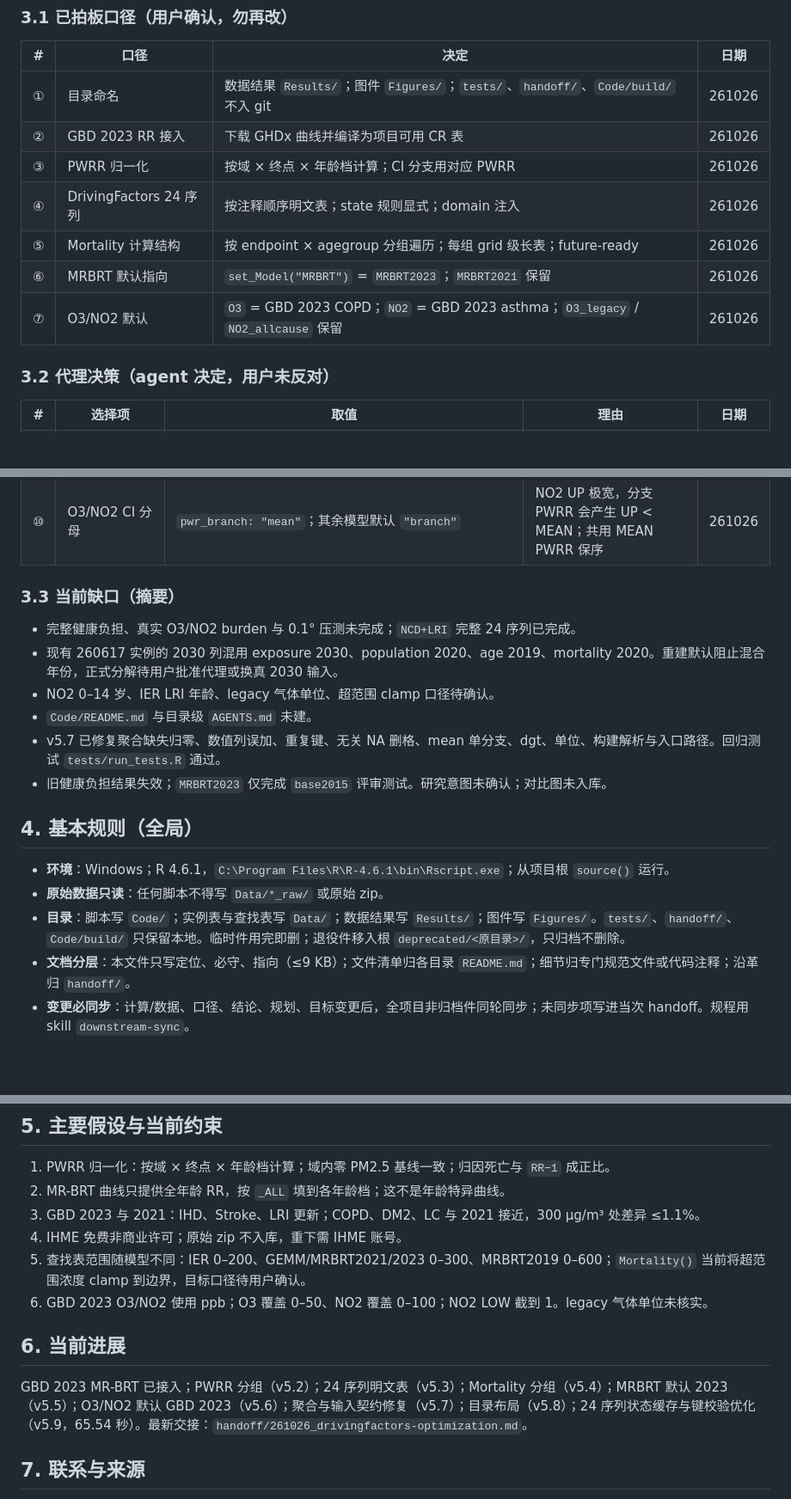
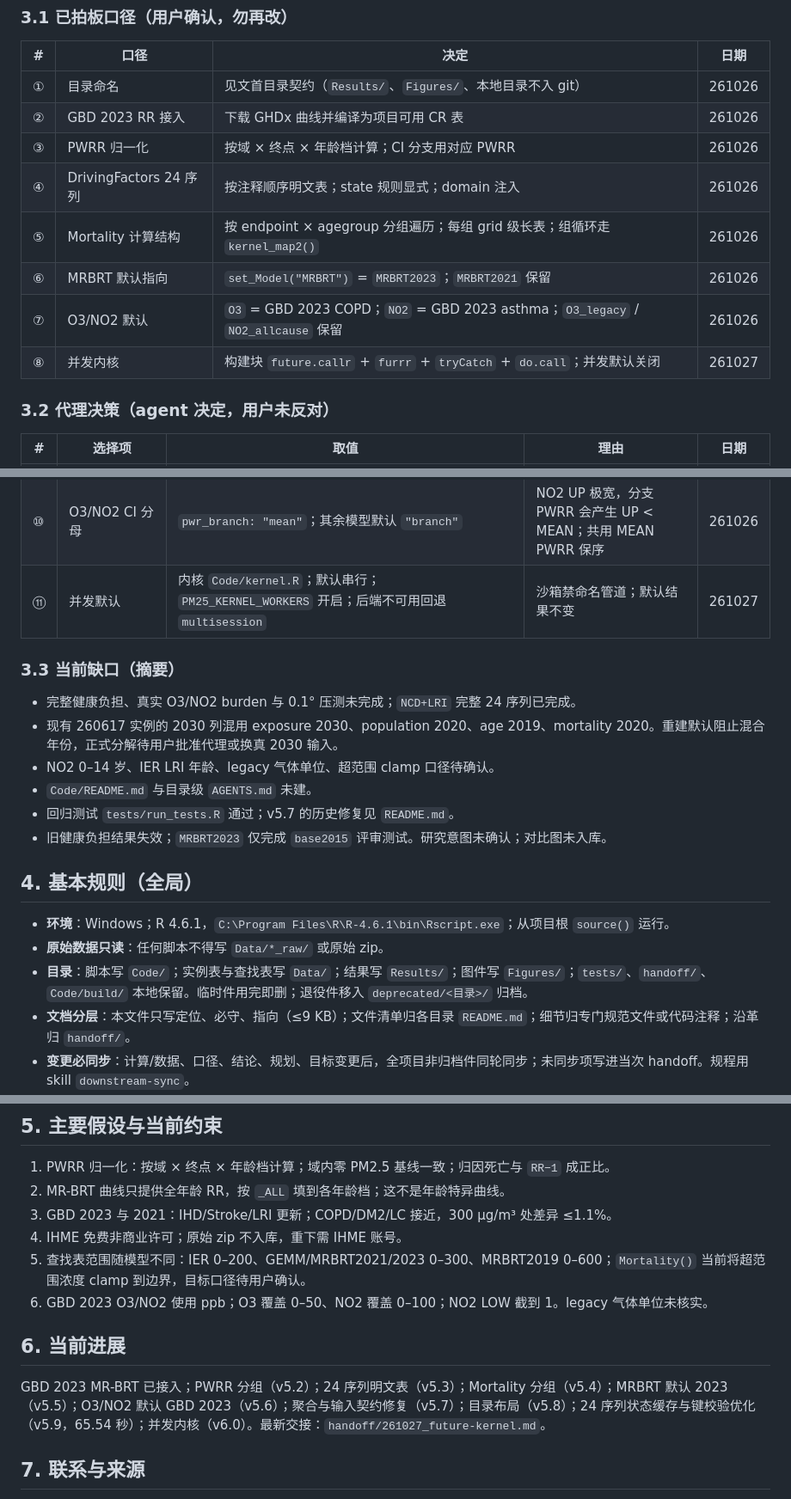
Before and after one commit to evanliu3594/PM2.5-attr-mort, a Markdown page: AGENTS.md, 3 parts joined by grey strips. Shown at 86% size. Rendered like a GitHub page; blank space fills up the shorter version.

Commit message:
docs: document concurrency kernel and v6.0 acceptance

```diff
--- a/AGENTS.md
+++ b/AGENTS.md
@@ -44,13 +44,14 @@
 
 | # | 口径 | 决定 | 日期 |
 |---|---|---|---|
-| ① | 目录命名 | 数据结果 `Results/`；图件 `Figures/`；`tests/`、`handoff/`、`Code/build/` 不入 git | 261026 |
+| ① | 目录命名 | 见文首目录契约（`Results/`、`Figures/`、本地目录不入 git） | 261026 |
 | ② | GBD 2023 RR 接入 | 下载 GHDx 曲线并编译为项目可用 CR 表 | 261026 |
 | ③ | PWRR 归一化 | 按域 × 终点 × 年龄档计算；CI 分支用对应 PWRR | 261026 |
 | ④ | DrivingFactors 24 序列 | 按注释顺序明文表；state 规则显式；domain 注入 | 261026 |
-| ⑤ | Mortality 计算结构 | 按 endpoint × agegroup 分组遍历；每组 grid 级长表；future-ready | 261026 |
+| ⑤ | Mortality 计算结构 | 按 endpoint × agegroup 分组遍历；每组 grid 级长表；组循环走 `kernel_map2()` | 261026 |
 | ⑥ | MRBRT 默认指向 | `set_Model("MRBRT")` = `MRBRT2023`；`MRBRT2021` 保留 | 261026 |
 | ⑦ | O3/NO2 默认 | `O3` = GBD 2023 COPD；`NO2` = GBD 2023 asthma；`O3_legacy` / `NO2_allcause` 保留 | 261026 |
+| ⑧ | 并发内核 | 构建块 `future.callr` + `furrr` + `tryCatch` + `do.call`；并发默认关闭 | 261027 |
 
 ### 3.2 代理决策（agent 决定，用户未反对）
 
@@ -66,6 +67,7 @@
 | ⑧ | RANGE 分支 PWRR | 三分支各用对应 PWRR | 与分子 RR 分支一致 | 261026 |
 | ⑨ | O3/NO2 曲线口径 | GBD 2023；ppb；O3 0–50、NO2 0–100；NO2 为 asthma；NO2 LOW 截到 1；保留 legacy | 与源表一致；PWRR 要求 RR ≥ 1 | 261026 |
 | ⑩ | O3/NO2 CI 分母 | `pwr_branch: "mean"`；其余模型默认 `"branch"` | NO2 UP 极宽，分支 PWRR 会产生 UP < MEAN；共用 MEAN PWRR 保序 | 261026 |
+| ⑪ | 并发默认 | 内核 `Code/kernel.R`；默认串行；`PM25_KERNEL_WORKERS` 开启；后端不可用回退 `multisession` | 沙箱禁命名管道；默认结果不变 | 261027 |
 
 ### 3.3 当前缺口（摘要）
 
@@ -73,14 +75,14 @@
 - 现有 260617 实例的 2030 列混用 exposure 2030、population 2020、age 2019、mortality 2020。重建默认阻止混合年份，正式分解待用户批准代理或换真 2030 输入。
 - NO2 0–14 岁、IER LRI 年龄、legacy 气体单位、超范围 clamp 口径待确认。
 - `Code/README.md` 与目录级 `AGENTS.md` 未建。
-- v5.7 已修复聚合缺失归零、数值列误加、重复键、无关 NA 删格、mean 单分支、dgt、单位、构建解析与入口路径。回归测试 `tests/run_tests.R` 通过。
+- 回归测试 `tests/run_tests.R` 通过；v5.7 的历史修复见 `README.md`。
 - 旧健康负担结果失效；`MRBRT2023` 仅完成 `base2015` 评审测试。研究意图未确认；对比图未入库。
 
 ## 4. 基本规则（全局）
 
 - **环境**：Windows；R 4.6.1，`C:\Program Files\R\R-4.6.1\bin\Rscript.exe`；从项目根 `source()` 运行。
 - **原始数据只读**：任何脚本不得写 `Data/*_raw/` 或原始 zip。
-- **目录**：脚本写 `Code/`；实例表与查找表写 `Data/`；数据结果写 `Results/`；图件写 `Figures/`。`tests/`、`handoff/`、`Code/build/` 只保留本地。临时件用完即删；退役件移入根 `deprecated/<原目录>/`，只归档不删除。
+- **目录**：脚本写 `Code/`；实例表与查找表写 `Data/`；结果写 `Results/`；图件写 `Figures/`；`tests/`、`handoff/`、`Code/build/` 本地保留。临时件用完即删；退役件移入 `deprecated/<目录>/` 归档。
 - **文档分层**：本文件只写定位、必守、指向（≤9 KB）；文件清单归各目录 `README.md`；细节归专门规范文件或代码注释；沿革归 `handoff/`。
 - **变更必同步**：计算/数据、口径、结论、规划、目标变更后，全项目非归档件同轮同步；未同步项写进当次 handoff。规程用 skill `downstream-sync`。
 - **HDD（强制）**：代码改动先提可证伪假设与验证方式，再动手；改完以验证结果收口。机械改动可简化，但须声明“预期不变/预期值”并核对。
@@ -92,14 +94,14 @@
 
 1. PWRR 归一化：按域 × 终点 × 年龄档计算；域内零 PM2.5 基线一致；归因死亡与 `RR−1` 成正比。
 2. MR-BRT 曲线只提供全年龄 RR，按 `_ALL` 填到各年龄档；这不是年龄特异曲线。
-3. GBD 2023 与 2021：IHD、Stroke、LRI 更新；COPD、DM2、LC 与 2021 接近，300 µg/m³ 处差异 ≤1.1%。
+3. GBD 2023 与 2021：IHD/Stroke/LRI 更新；COPD/DM2/LC 接近，300 µg/m³ 处差异 ≤1.1%。
 4. IHME 免费非商业许可；原始 zip 不入库，重下需 IHME 账号。
 5. 查找表范围随模型不同：IER 0–200、GEMM/MRBRT2021/2023 0–300、MRBRT2019 0–600；`Mortality()` 当前将超范围浓度 clamp 到边界，目标口径待用户确认。
 6. GBD 2023 O3/NO2 使用 ppb；O3 覆盖 0–50、NO2 覆盖 0–100；NO2 LOW 截到 1。legacy 气体单位未核实。
 
 ## 6. 当前进展
 
-GBD 2023 MR-BRT 已接入；PWRR 分组（v5.2）；24 序列明文表（v5.3）；Mortality 分组（v5.4）；MRBRT 默认 2023（v5.5）；O3/NO2 默认 GBD 2023（v5.6）；聚合与输入契约修复（v5.7）；目录布局（v5.8）；24 序列状态缓存与键校验优化（v5.9，65.54 秒）。最新交接：`handoff/261026_drivingfactors-optimization.md`。
+GBD 2023 MR-BRT 已接入；PWRR 分组（v5.2）；24 序列明文表（v5.3）；Mortality 分组（v5.4）；MRBRT 默认 2023（v5.5）；O3/NO2 默认 GBD 2023（v5.6）；聚合与输入契约修复（v5.7）；目录布局（v5.8）；24 序列状态缓存与键校验优化（v5.9，65.54 秒）；并发内核（v6.0）。最新交接：`handoff/261027_future-kernel.md`。
 
 ## 7. 联系与来源
 
```
Also changed, not shown: 1 other file.
